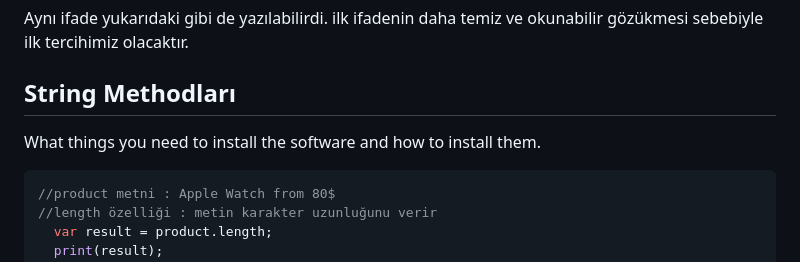
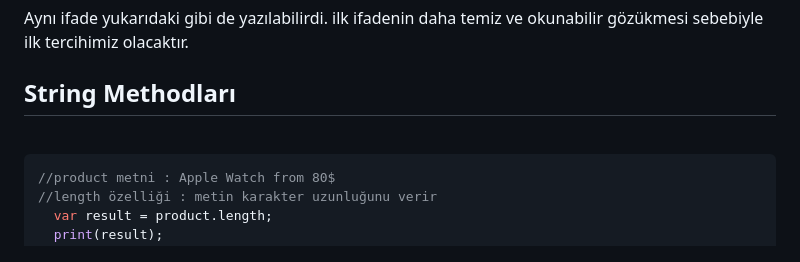
Before and after one commit to huseyinocak/FlutterDeepLearning, a Markdown page: StringTypeInterpolations/README.md, the part around the change. GitHub-like rendering.

Commit message:
string replace

````diff
--- a/StringTypeInterpolations/README.md
+++ b/StringTypeInterpolations/README.md
@@ -44,7 +44,7 @@ Aynı ifade yukarıdaki gibi de yazılabilirdi. ilk ifadenin daha temiz ve okuna
 
 ## String Methodları <a name = "stringmethods"></a>
 
-What things you need to install the software and how to install them.
+<br>
 
 ```dart
 //product metni : Apple Watch from 80$
````
